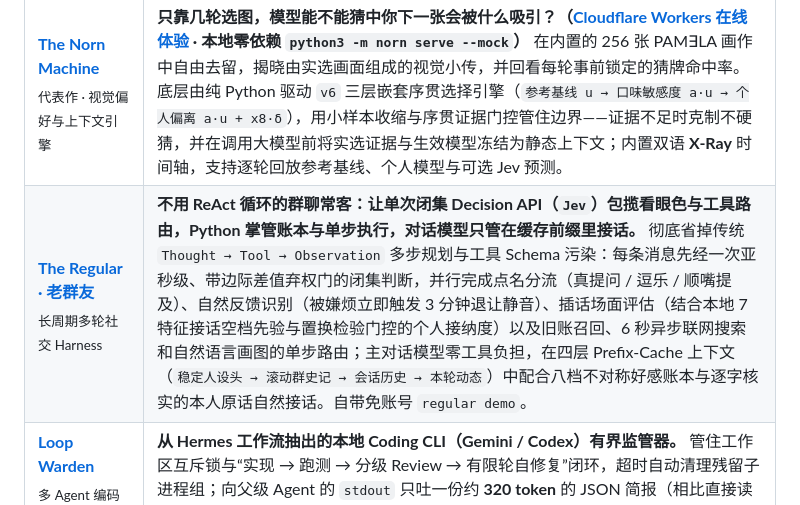
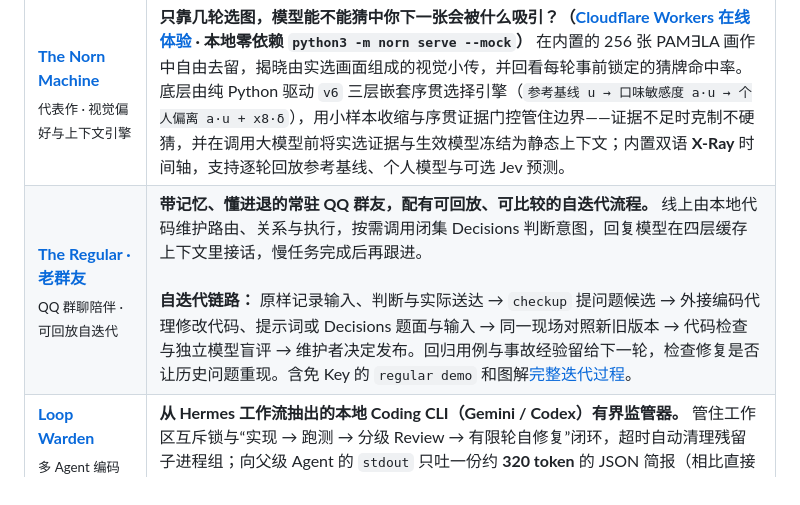
Before and after one commit to dubianche123/dubianche123, a Markdown page: README_ZH.md, the part around the change. GitHub-like rendering.

Commit message:
docs(profile): feature The Regular's replay-based self-iteration

```diff
--- a/README_ZH.md
+++ b/README_ZH.md
@@ -28,7 +28,7 @@
 | 项目 | 定位 & 核心看点 |
 |:--|:--|
 | **[The Norn Machine](https://github.com/dubianche123/norn-context-engineering)**<br><sub>代表作 · 视觉偏好与上下文引擎</sub> | **只靠几轮选图，模型能不能猜中你下一张会被什么吸引？（[Cloudflare Workers 在线体验](https://norn-machine.dubianche123.workers.dev) · 本地零依赖 `python3 -m norn serve --mock`）** 在内置的 256 张 PAM∃LA 画作中自由去留，揭晓由实选画面组成的视觉小传，并回看每轮事前锁定的猜牌命中率。底层由纯 Python 驱动 `v6` 三层嵌套序贯选择引擎（`参考基线 u → 口味敏感度 a·u → 个人偏离 a·u + x8·δ`），用小样本收缩与序贯证据门控管住边界——证据不足时克制不硬猜，并在调用大模型前将实选证据与生效模型冻结为静态上下文；内置双语 **X-Ray** 时间轴，支持逐轮回放参考基线、个人模型与可选 Jev 预测。 |
-| **[The Regular · 老群友](https://github.com/dubianche123/the-regular-qq-bot)**<br><sub>长周期多轮社交 Harness</sub> | **不用 ReAct 循环的群聊常客：让单次闭集 Decision API（`Jev`）包揽看眼色与工具路由，Python 掌管账本与单步执行，对话模型只管在缓存前缀里接话。** 彻底省掉传统 `Thought → Tool → Observation` 多步规划与工具 Schema 污染：每条消息先经一次亚秒级、带边际差值弃权门的闭集判断，并行完成点名分流（真提问 / 逗乐 / 顺嘴提及）、自然反馈识别（被嫌烦立即触发 3 分钟退让静音）、插话场面评估（结合本地 7 特征接话空档先验与置换检验门控的个人接纳度）以及旧账召回、6 秒异步联网搜索和自然语言画图的单步路由；主对话模型零工具负担，在四层 Prefix-Cache 上下文（`稳定人设头 → 滚动群史记 → 会话历史 → 本轮动态`）中配合八档不对称好感账本与逐字核实的本人原话自然接话。自带免账号 `regular demo`。 |
+| **[The Regular · 老群友](https://github.com/dubianche123/the-regular-qq-bot)**<br><sub>QQ 群聊陪伴 · 可回放自迭代</sub> | **带记忆、懂进退的常驻 QQ 群友，配有可回放、可比较的自迭代流程。** 线上由本地代码维护路由、关系与执行，按需调用闭集 Decisions 判断意图，回复模型在四层缓存上下文里接话，慢任务完成后再跟进。<br><br>**自迭代链路：** 原样记录输入、判断与实际送达 → `checkup` 提问题候选 → 外接编码代理修改代码、提示词或 Decisions 题面与输入 → 同一现场对照新旧版本 → 代码检查与独立模型盲评 → 维护者决定发布。回归用例与事故经验留给下一轮，检查修复是否让历史问题重现。含免 Key 的 `regular demo` 和图解[完整迭代过程](https://github.com/dubianche123/the-regular-qq-bot#自己迭代把这一圈做成命令)。 |
 | **[Loop Warden](https://github.com/dubianche123/coding-agent-supervisor)**<br><sub>多 Agent 编码委派督工</sub> | **从 Hermes 工作流抽出的本地 Coding CLI（Gemini / Codex）有界监管器。** 管住工作区互斥锁与“实现 → 跑测 → 分级 Review → 有限轮自修复”闭环，超时自动清理残留子进程组；向父级 Agent 的 `stdout` 只吐一份约 **320 token** 的 JSON 简报（相比直接读原始日志省下约 95% 上下文），完整产物留在磁盘按段落读取。 |
 | **[AgenticX Decision](https://github.com/dubianche123/agenticx-document-review)**<br><sub>基于证据的文档决策审计</sub> | **绝不让大模型在几十页 PDF 里直接做心算。** 每条审核规则跑在独立的 AgenticX ReAct 循环里：`search_text` 先按关键词拉取带 `[位置≈offset]` 字符偏移的原文证据，手写 Python 规则工具接管数值范围、奇偶、截止日期与跨文件次数比对的最终判罚权，并配本地 Web 控制台与 Fail-closed 阻断校验供人工复核。 |
 | **[Neural-Janitor](https://github.com/dubianche123/neural-janitor-tab-manager)**<br><sub>端侧机器学习 · macOS</sub> | **专为“开着八九十个标签页、又讨厌死板定时关页扩展误杀工作文档”而写。** Chrome/Edge 扩展配合本地 Swift + Core ML 伴随程序（`The Chronos Engine`），只从你真实的 `Cmd+W` 手动关闭里学保留习惯，按后台闲置时长（`now - lastBackgroundedAt`）计时，把搜索结果页单独隔离建桶；恢复被自动关闭的标签页会当场删除对应学习样本，并按 `Test → Armed → Deploy` 逐步放开自动清理。 |
```
Also changed, not shown: README.md (+1 -1 lines).
